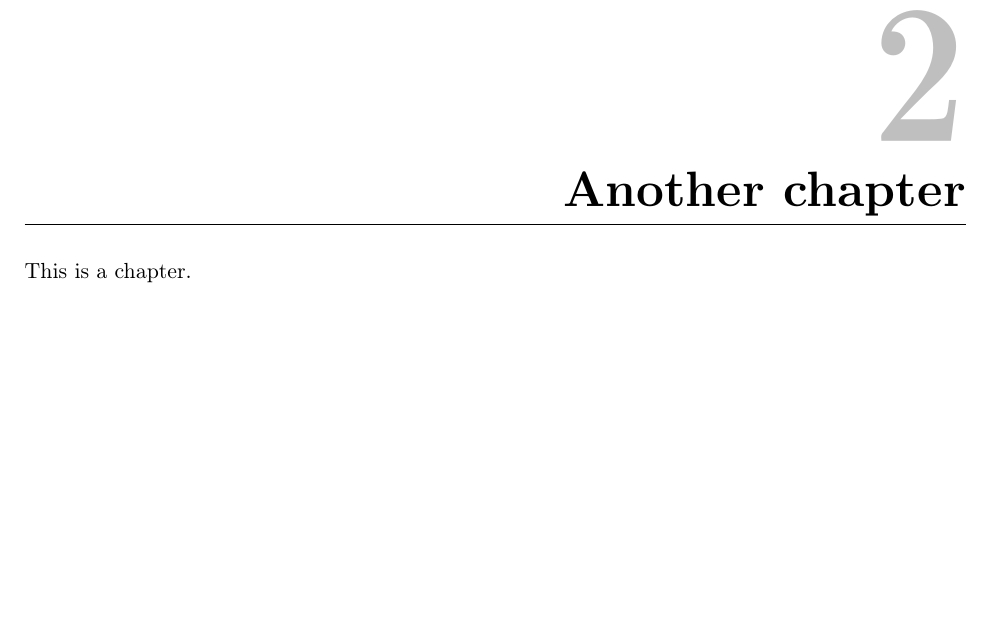
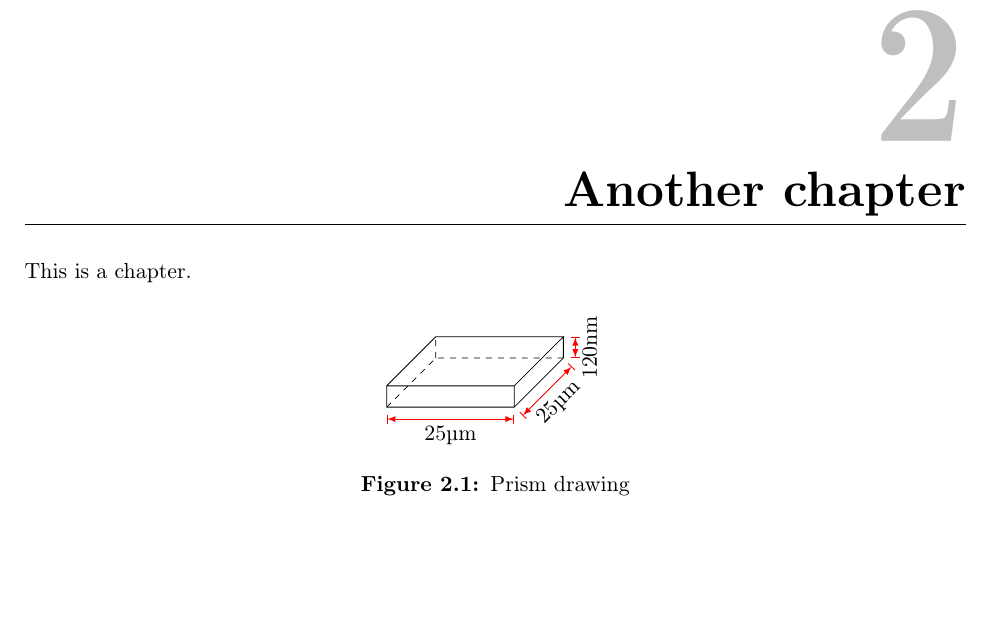
Before and after one commit to sergiomtzlosa/latex-template-report-unizar, a LaTeX thesis (report.tex, which reads chapters/01_first_chapter.tex): part of page 10 of 15, cut so that both start at the same text. Compiled offline with pdfLaTeX.

```diff
--- a/chapters/01_first_chapter.tex
+++ b/chapters/01_first_chapter.tex
@@ -1,6 +1,27 @@
 \newchapter{Another chapter}{ch:another-chapter}
 
 This is a chapter.
+
+\tikzimagefigurelabel{fig:drawing-big-prism}{
+
+	\begin{tikzpicture}[>=latex,scale=1.5]
+
+	\pgfmathsetmacro{\x}{1.5}
+	\pgfmathsetmacro{\y}{1.5}
+	\pgfmathsetmacro{\z}{0.25}
+	\path (0,0,\y) coordinate (A) (\x,0,\y) coordinate (B) (\x,0,0) coordinate (C) (0,0,0)
+	coordinate (D) (0,\z,\y) coordinate (E) (\x,\z,\y) coordinate (F) (\x,\z,0) coordinate (G)
+	(0,\z,0) coordinate (H);
+	\draw (A)--(B)--(C)--(G)--(F)--(B) (A)--(E)--(F)--(G)--(H)--(E);
+	\draw[dashed] (A)--(D)--(C) (D)--(H);
+
+	\draw[red, thin,|<->|] ($(A)+(0,-4pt)$) -- node[black, below]{25\textmu{m}}($(B)+(0,-4pt)$);
+	\draw[red, thin,|<->|] ($(B)+(-45:4pt)$) -- node[black, below, sloped]{25\textmu{m}}($(C)+(-45:4pt)$);
+	\draw[red, thin,|<->|] ($(C)+(4pt,0)$) -- node[black, below, sloped]{120nm}($(G)+(4pt,0)$);
+
+	\end{tikzpicture}
+
+}{Prism drawing}
 
 \newpage
 
```
Also changed, not shown: book-cover/universal/book_cover.pdf, book_cover.pdf, report-combine.pdf, 5 other files.
